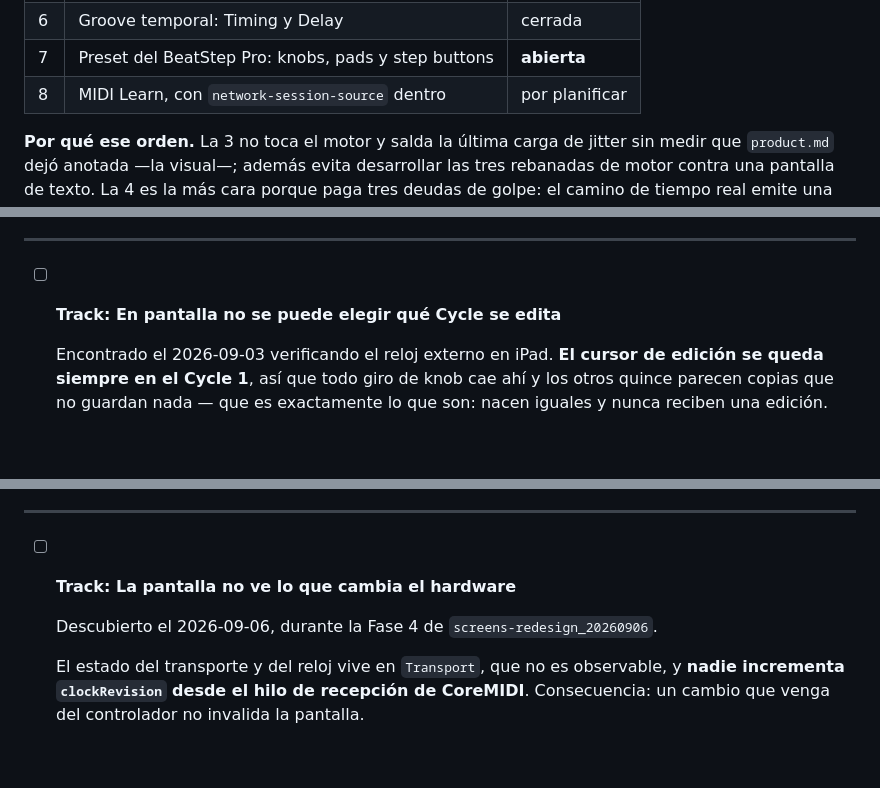
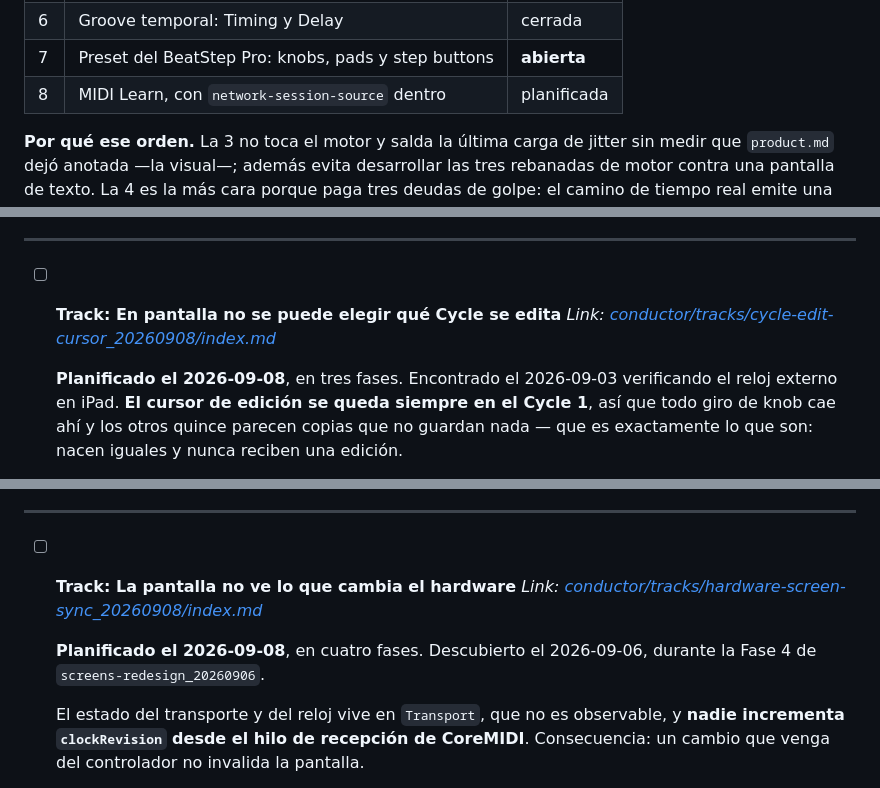
Before and after one commit to hernanflores/torax-h0, a Markdown page: conductor/tracks.md, 3 parts joined by grey strips. Drawn GitHub-style; blank space fills up the shorter version.

```diff
--- a/conductor/tracks.md
+++ b/conductor/tracks.md
@@ -16,7 +16,7 @@ una deuda que la siguiente necesita.
 | 5 | Groove estático: Velocity, Sustain, Probability | cerrada |
 | 6 | Groove temporal: Timing y Delay | cerrada |
 | 7 | Preset del BeatStep Pro: knobs, pads y step buttons | **abierta** |
-| 8 | MIDI Learn, con `network-session-source` dentro | por planificar |
+| 8 | MIDI Learn, con `network-session-source` dentro | planificada |
 
 **Por qué ese orden.** La 3 no toca el motor y salda la última carga de jitter
 sin medir que `product.md` dejó anotada —la visual—; además evita desarrollar
@@ -588,8 +605,9 @@ escalón es el que se nota.
 ---
 
 - [ ] **Track: En pantalla no se puede elegir qué Cycle se edita**
+  *Link: [conductor/tracks/cycle-edit-cursor_20260908/index.md](./tracks/cycle-edit-cursor_20260908/index.md)*
 
-  Encontrado el 2026-09-03 verificando el reloj externo en iPad. **El cursor de
+  **Planificado el 2026-09-08**, en tres fases. Encontrado el 2026-09-03 verificando el reloj externo en iPad. **El cursor de
   edición se queda siempre en el Cycle 1**, así que todo giro de knob cae ahí y
   los otros quince parecen copias que no guardan nada — que es exactamente lo que
   son: nacen iguales y nunca reciben una edición.
@@ -913,8 +939,9 @@ en cualquier momento.
 ---
 
 - [ ] **Track: La pantalla no ve lo que cambia el hardware**
+  *Link: [conductor/tracks/hardware-screen-sync_20260908/index.md](./tracks/hardware-screen-sync_20260908/index.md)*
 
-  Descubierto el 2026-09-06, durante la Fase 4 de `screens-redesign_20260906`.
+  **Planificado el 2026-09-08**, en cuatro fases. Descubierto el 2026-09-06, durante la Fase 4 de `screens-redesign_20260906`.
 
   El estado del transporte y del reloj vive en `Transport`, que no es observable,
   y **nadie incrementa `clockRevision` desde el hilo de recepción de CoreMIDI**.
```
Also changed, not shown: other parts of conductor/tracks.md (+41 -2 lines).
